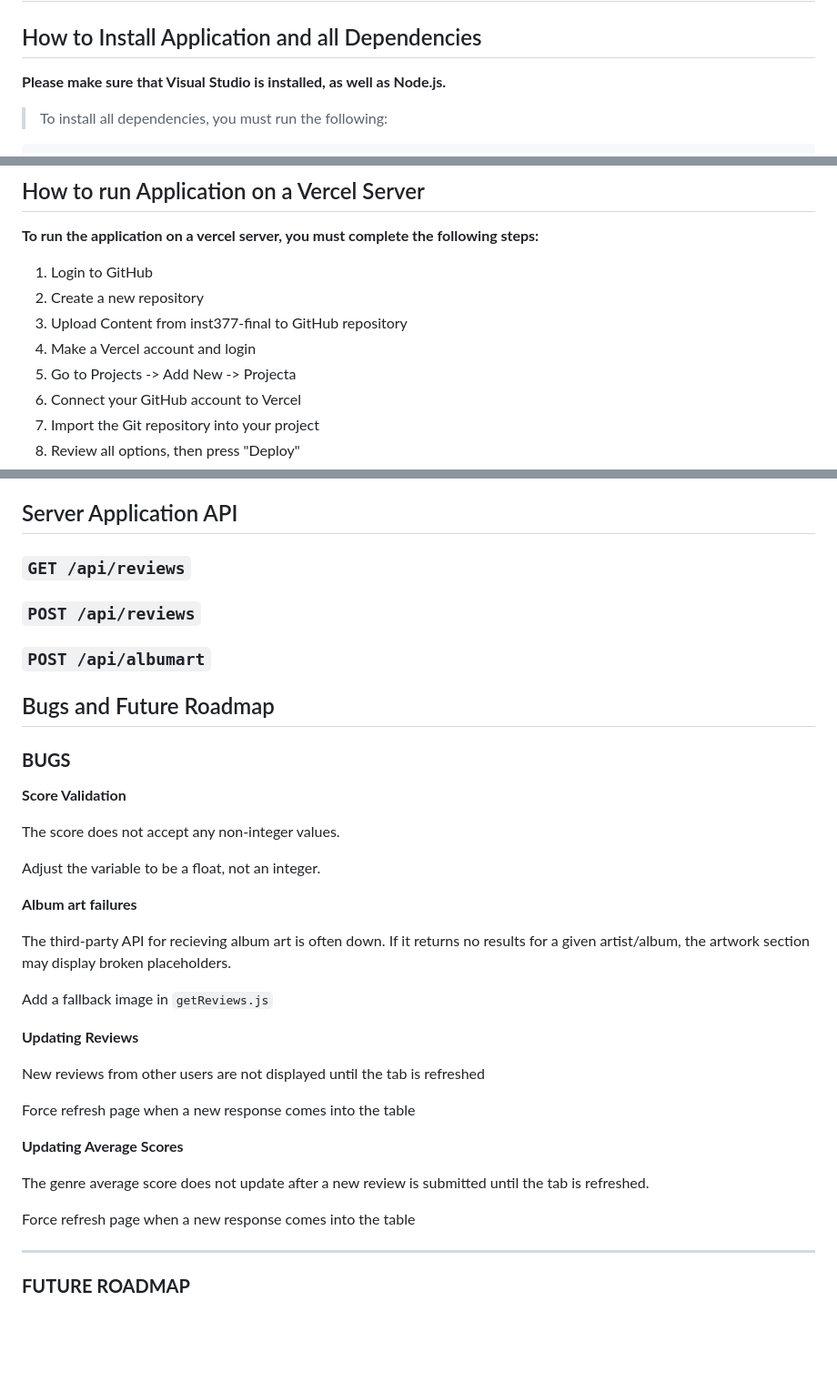
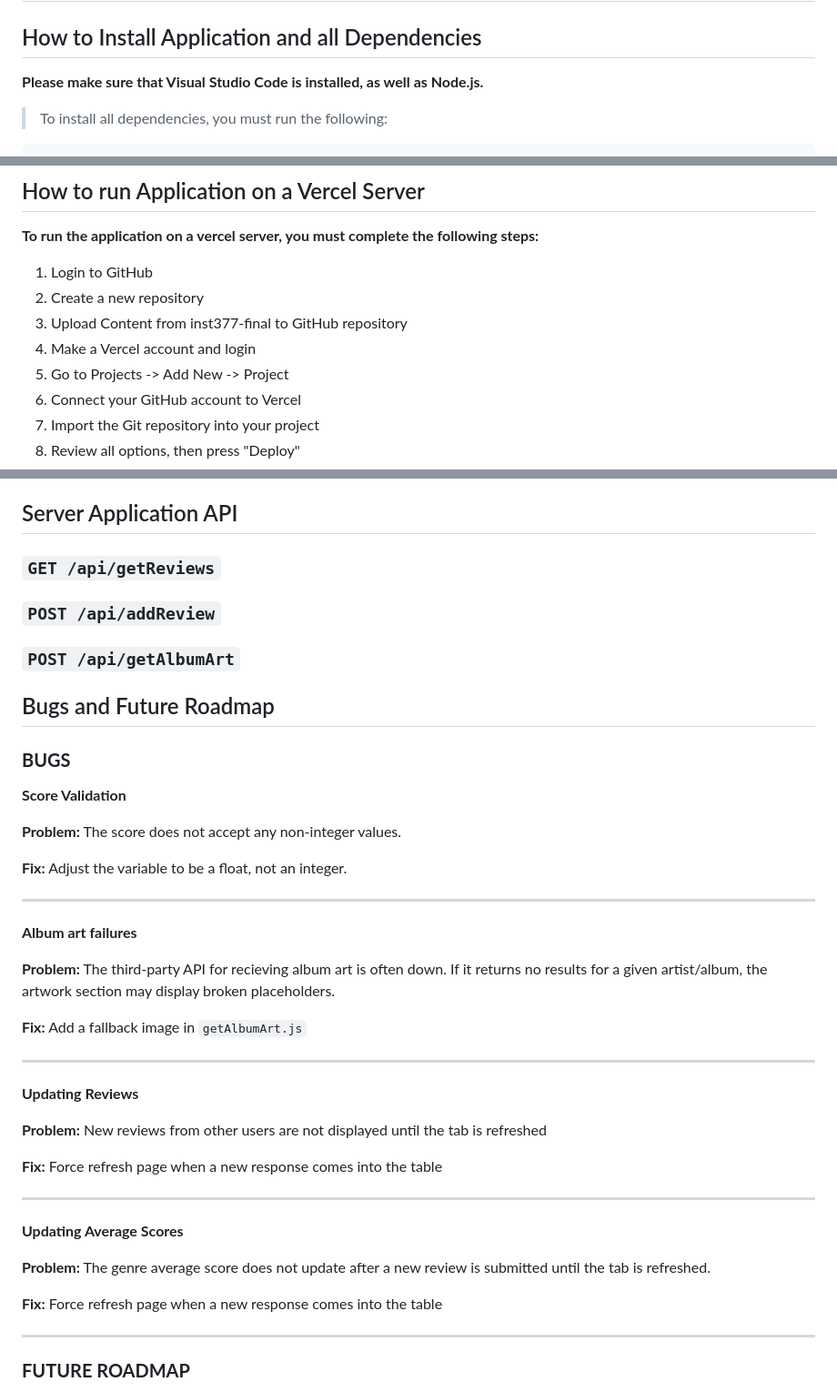
Before and after one commit to jordyonetap/inst377-final, a Markdown page: README.md, 3 parts joined by grey strips. Shown at 91% size. Rendered like a GitHub page; blank space fills up the shorter version.

```diff
--- a/README.md
+++ b/README.md
@@ -11,7 +11,7 @@ _This web app is intended for Chrome on Windows. Firefox, Safari, and Edge all a
 
 ## How to Install Application and all Dependencies
 
-**Please make sure that Visual Studio is installed, as well as Node.js.**
+**Please make sure that Visual Studio Code is installed, as well as Node.js.**
 
 > To install all dependencies, you must run the following:
 
@@ -33,7 +33,7 @@ The two additional installs are optional, but are needed to run API tests.
 2. Create a new repository
 3. Upload Content from inst377-final to GitHub repository
 4. Make a Vercel account and login
-5. Go to Projects -> Add New -> Projecta
+5. Go to Projects -> Add New -> Project
 6. Connect your GitHub account to Vercel
 7. Import the Git repository into your project
 8. Review all options, then press "Deploy"
@@ -55,11 +55,11 @@ Make sure that Jest is installed as well as Babel to make sure the syntax is wor
 
 ## Server Application API
 
-### `GET /api/reviews`
+### `GET /api/getReviews`
 
-### `POST /api/reviews`
+### `POST /api/addReview`
 
-### `POST /api/albumart`
+### `POST /api/getAlbumArt`
 
 ## Bugs and Future Roadmap
 
@@ -67,27 +67,33 @@ Make sure that Jest is installed as well as Babel to make sure the syntax is wor
 
 **Score Validation**
 
-The score does not accept any non-integer values.
+**Problem:** The score does not accept any non-integer values.
 
-Adjust the variable to be a float, not an integer.
+**Fix:** Adjust the variable to be a float, not an integer.
+
+----------
 
 **Album art failures**
 
-The third-party API for recieving album art is often down. If it returns no results for a given artist/album, the artwork section may display broken placeholders.
+**Problem:** The third-party API for recieving album art is often down. If it returns no results for a given artist/album, the artwork section may display broken placeholders.
 
-Add a fallback image in `getReviews.js`
+**Fix:** Add a fallback image in `getAlbumArt.js`
+
+----------
 
 **Updating Reviews**
 
-New reviews from other users are not displayed until the tab is refreshed
+**Problem:** New reviews from other users are not displayed until the tab is refreshed
 
-Force refresh page when a new response comes into the table
+**Fix:** Force refresh page when a new response comes into the table
+
+----------
 
 **Updating Average Scores**
 
-The genre average score does not update after a new review is submitted until the tab is refreshed.
+**Problem:** The genre average score does not update after a new review is submitted until the tab is refreshed.
 
-Force refresh page when a new response comes into the table
+**Fix:** Force refresh page when a new response comes into the table
 
 ----------
 ### **FUTURE ROADMAP**
```
